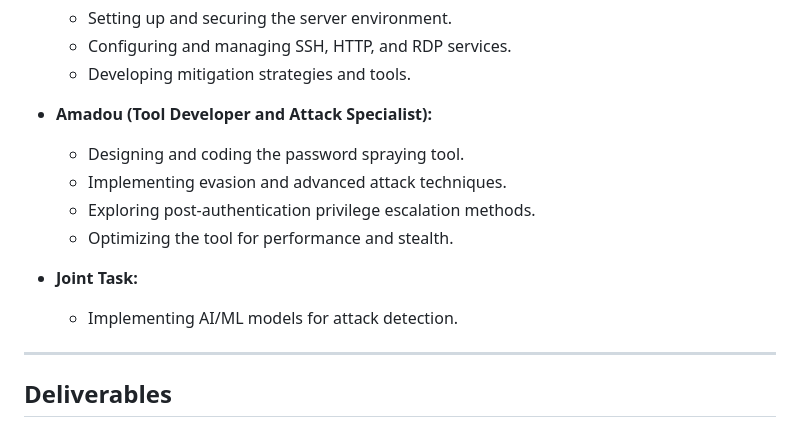
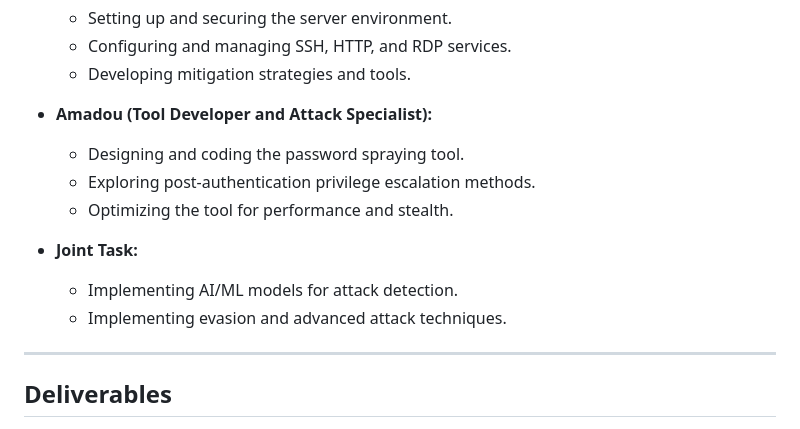
Before and after one commit to Roo-Amadou-CS-Comps/Main, a Markdown page: devPlan2Maybe.md, the part around the change. Drawn GitHub-style.

Commit message:
small adjust

```diff
--- a/devPlan2Maybe.md
+++ b/devPlan2Maybe.md
@@ -306,13 +306,12 @@ Password spraying: A technique where an attacker tries a common / many password(
 
 - **Amadou (Tool Developer and Attack Specialist):**
   - Designing and coding the password spraying tool.
-  - Implementing evasion and advanced attack techniques.
   - Exploring post-authentication privilege escalation methods.
   - Optimizing the tool for performance and stealth.
 
 - **Joint Task:**
   - Implementing AI/ML models for attack detection.
-
+  - Implementing evasion and advanced attack techniques.
 ---
 
 ## **Deliverables**
```
